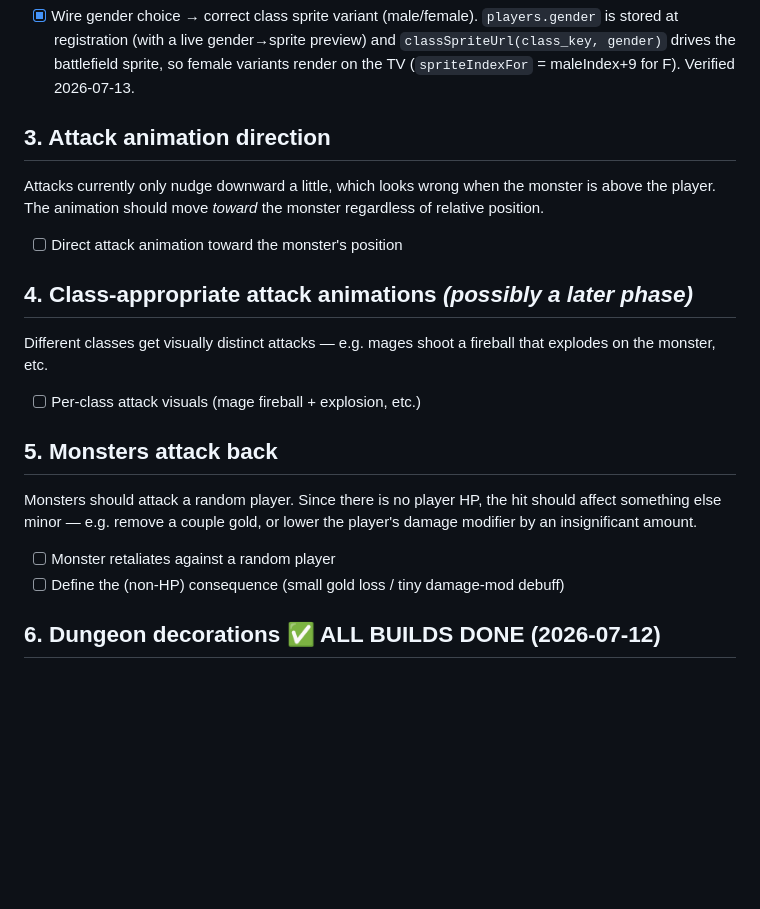
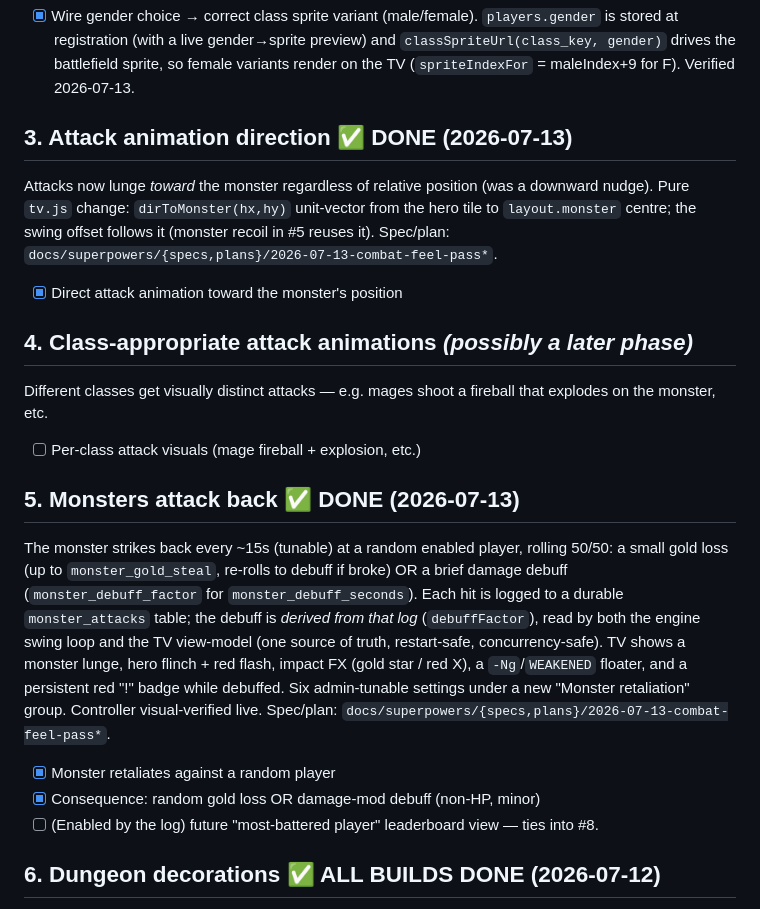
Before and after one commit to bcarpe211/ClaudeRPG, a Markdown page: docs/BACKLOG.md, the part around the change. GitHub-like rendering; blank space fills up the shorter version.

Commit message:
docs(backlog): #3 attack-lunge + #5 monster-retaliation done
Co-Authored-By: Claude Opus 4.8 (1M context) <noreply@anthropic.com>

```diff
--- a/docs/BACKLOG.md
+++ b/docs/BACKLOG.md
@@ -45,23 +45,33 @@ Choosing gender at registration selects the correct class sprite variant.
       sprite, so female variants render on the TV (`spriteIndexFor` = maleIndex+9
       for F). Verified 2026-07-13.
 
-## 3. Attack animation direction
-Attacks currently only nudge downward a little, which looks wrong when the
-monster is above the player. The animation should move *toward* the monster
-regardless of relative position.
-- [ ] Direct attack animation toward the monster's position
+## 3. Attack animation direction ✅ DONE (2026-07-13)
+Attacks now lunge *toward* the monster regardless of relative position (was a
+downward nudge). Pure `tv.js` change: `dirToMonster(hx,hy)` unit-vector from the
+hero tile to `layout.monster` centre; the swing offset follows it (monster recoil
+in #5 reuses it). Spec/plan: `docs/superpowers/{specs,plans}/2026-07-13-combat-feel-pass*`.
+- [x] Direct attack animation toward the monster's position
 
 ## 4. Class-appropriate attack animations *(possibly a later phase)*
 Different classes get visually distinct attacks — e.g. mages shoot a fireball
 that explodes on the monster, etc.
 - [ ] Per-class attack visuals (mage fireball + explosion, etc.)
 
-## 5. Monsters attack back
-Monsters should attack a random player. Since there is no player HP, the hit
-should affect something else minor — e.g. remove a couple gold, or lower the
-player's damage modifier by an insignificant amount.
-- [ ] Monster retaliates against a random player
-- [ ] Define the (non-HP) consequence (small gold loss / tiny damage-mod debuff)
+## 5. Monsters attack back ✅ DONE (2026-07-13)
+The monster strikes back every ~15s (tunable) at a random enabled player,
+rolling 50/50: a small gold loss (up to `monster_gold_steal`, re-rolls to debuff
+if broke) OR a brief damage debuff (`monster_debuff_factor` for
+`monster_debuff_seconds`). Each hit is logged to a durable `monster_attacks`
+table; the debuff is *derived from that log* (`debuffFactor`), read by both the
+engine swing loop and the TV view-model (one source of truth, restart-safe,
+concurrency-safe). TV shows a monster lunge, hero flinch + red flash, impact FX
+(gold star / red X), a `-Ng`/`WEAKENED` floater, and a persistent red "!" badge
+while debuffed. Six admin-tunable settings under a new "Monster retaliation"
+group. Controller visual-verified live. Spec/plan:
+`docs/superpowers/{specs,plans}/2026-07-13-combat-feel-pass*`.
+- [x] Monster retaliates against a random player
+- [x] Consequence: random gold loss OR damage-mod debuff (non-HP, minor)
+- [ ] (Enabled by the log) future "most-battered player" leaderboard view — ties into #8.
 
 ## 6. Dungeon decorations ✅ ALL BUILDS DONE (2026-07-12)
 Themed decor now renders in `/tv`. Spec/plan/reference:
```
